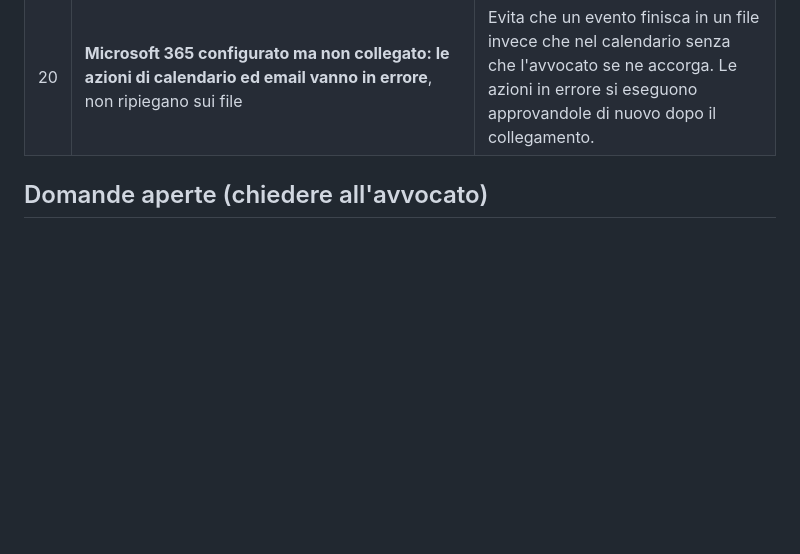
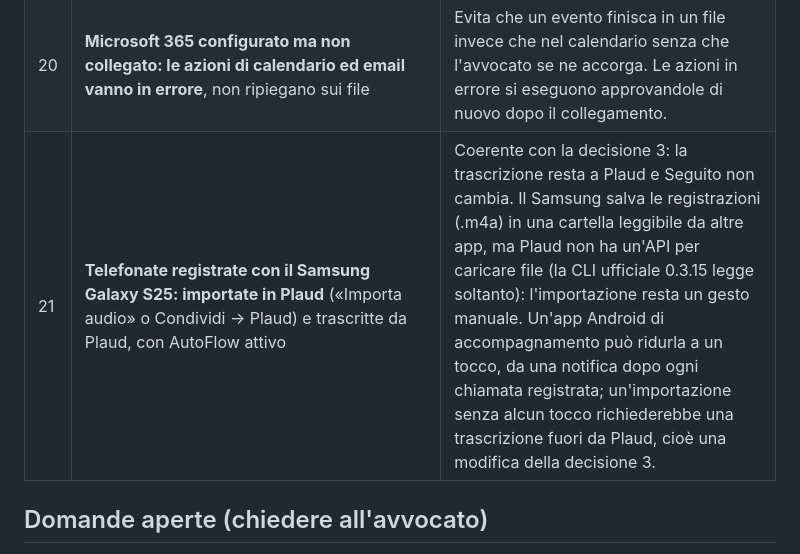
Before and after one commit to peewe75/new-app, a Markdown page: docs/decisioni.md, the part around the change. Rendered like a GitHub page; blank space fills up the shorter version.

```diff
--- a/docs/decisioni.md
+++ b/docs/decisioni.md
@@ -30,6 +30,7 @@ App per lo studio dell'Avv. Vincenzo Sapone (Cantù). Dopo una telefonata o una
 | 18 | **Le email restano bozze; la trascrizione allo studio è una bozza, salvo `SEGUITO_TRASCRIZIONE=invio`** | Coerente con la decisione 10: nessun invio verso l'esterno. L'invio diretto, se scelto, è ammesso solo verso la casella dello studio (controllo nel codice) e richiede in più il permesso `Mail.Send`. |
 | 19 | **Un solo promemoria per evento in Outlook**: un'ora prima per gli appuntamenti, 7 giorni prima per le scadenze (sull'intera giornata, «Libero») | Outlook ammette un solo promemoria; per le scadenze serve il tempo di prepararsi. I file `.ics` mantengono entrambi i promemoria. Se serve anche quello del giorno prima, si può aggiungere un secondo evento. |
 | 20 | **Microsoft 365 configurato ma non collegato: le azioni di calendario ed email vanno in errore**, non ripiegano sui file | Evita che un evento finisca in un file invece che nel calendario senza che l'avvocato se ne accorga. Le azioni in errore si eseguono approvandole di nuovo dopo il collegamento. |
+| 21 | **Telefonate registrate con il Samsung Galaxy S25: importate in Plaud** («Importa audio» o Condividi → Plaud) e trascritte da Plaud, con AutoFlow attivo | Coerente con la decisione 3: la trascrizione resta a Plaud e Seguito non cambia. Il Samsung salva le registrazioni (.m4a) in una cartella leggibile da altre app, ma Plaud non ha un'API per caricare file (la CLI ufficiale 0.3.15 legge soltanto): l'importazione resta un gesto manuale. Un'app Android di accompagnamento può ridurla a un tocco, da una notifica dopo ogni chiamata registrata; un'importazione senza alcun tocco richiederebbe una trascrizione fuori da Plaud, cioè una modifica della decisione 3. |
 
 ## Domande aperte (chiedere all'avvocato)
 
```
Also changed, not shown: docs/plaud-setup.md (+16 -0 lines).
